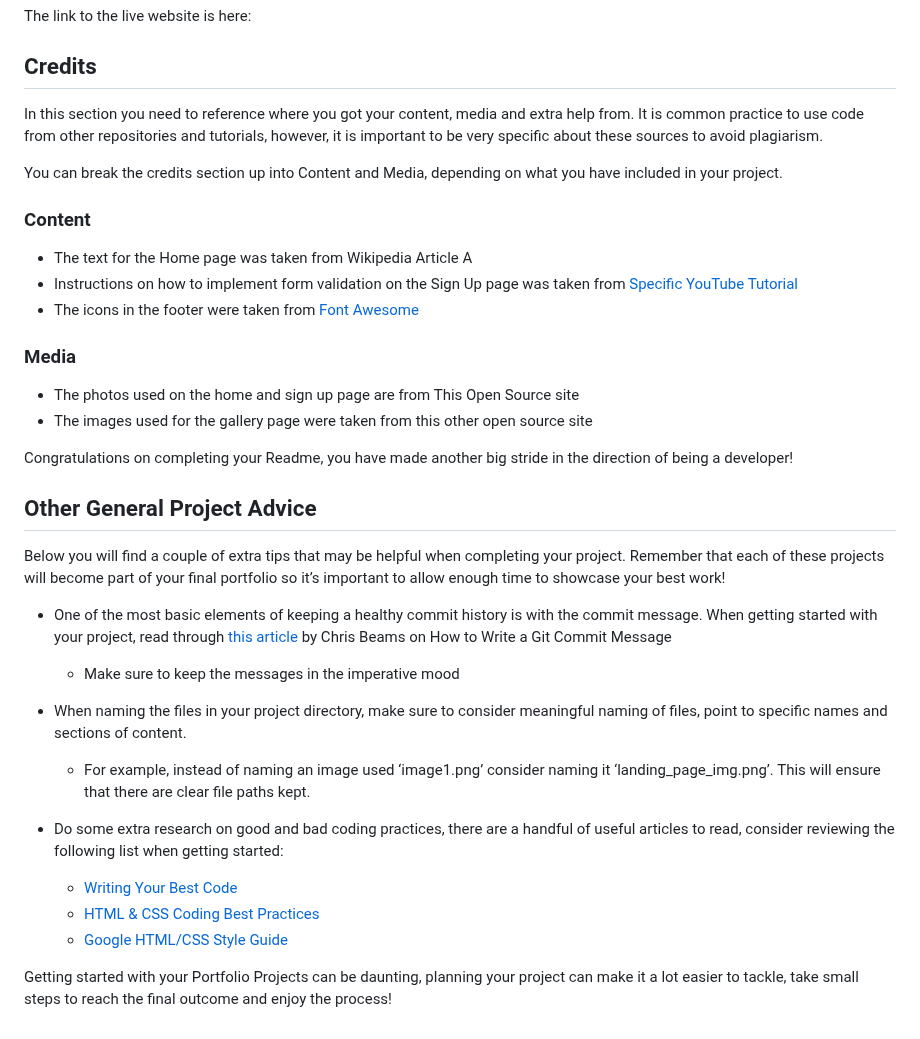
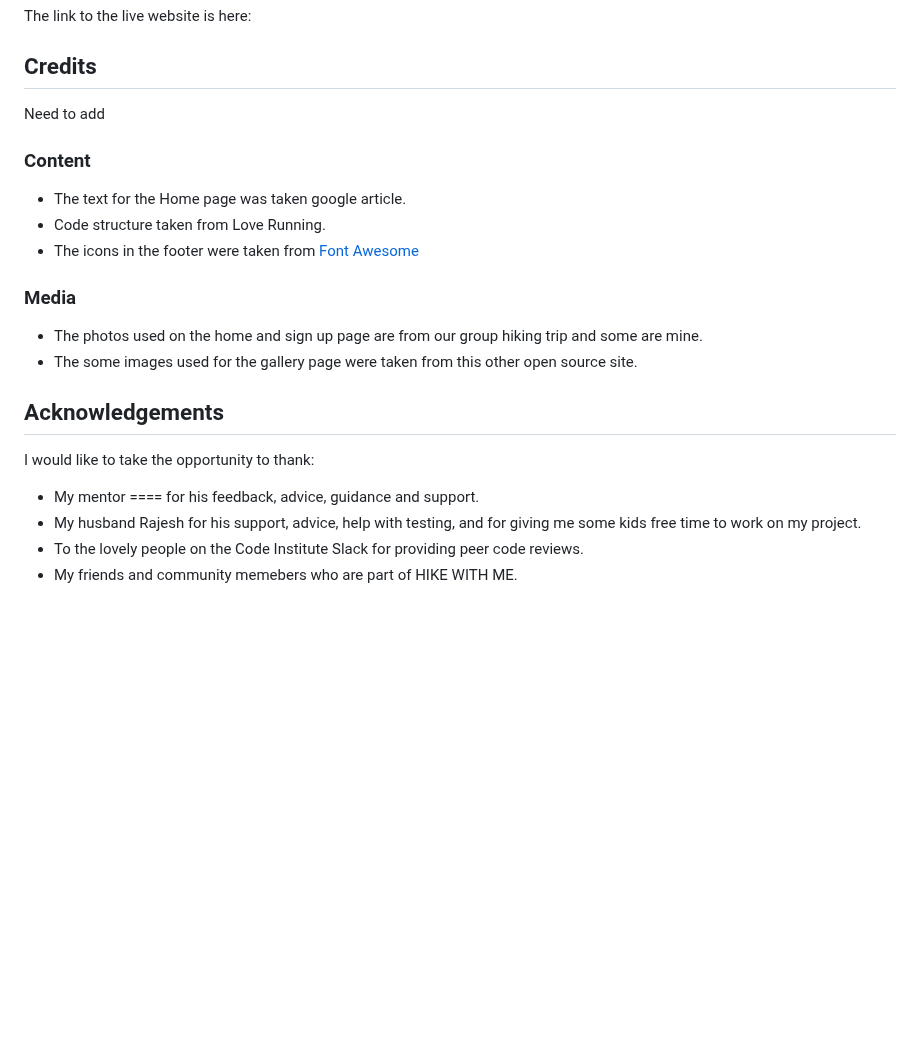
Before and after one commit to preeticancode/hike-with-me, a Markdown page: README.md, the part around the change. Drawn GitHub-style; blank space fills up the shorter version.

Commit message:
add read

```diff
--- a/README.md
+++ b/README.md
@@ -75,37 +75,25 @@ The link to the live website is here:
 
 ## Credits
 
-In this section you need to reference where you got your content, media and extra help from. It is common practice to use code from other repositories and tutorials, however, it is important to be very specific about these sources to avoid plagiarism.
-
-You can break the credits section up into Content and Media, depending on what you have included in your project.
+Need to add
 
 ### Content
 
-- The text for the Home page was taken from Wikipedia Article A
-- Instructions on how to implement form validation on the Sign Up page was taken from [Specific YouTube Tutorial](https://www.youtube.com/)
+- The text for the Home page was taken google article.
+- Code structure taken from Love Running.
 - The icons in the footer were taken from [Font Awesome](https://fontawesome.com/)
 
 ### Media
 
-- The photos used on the home and sign up page are from This Open Source site
-- The images used for the gallery page were taken from this other open source site
+- The photos used on the home and sign up page are from our group hiking trip and some are mine.
+- The some images used for the gallery page were taken from this other open source site.
 
 
-Congratulations on completing your Readme, you have made another big stride in the direction of being a developer!
 
-## Other General Project Advice
+## Acknowledgements
 
-Below you will find a couple of extra tips that may be helpful when completing your project. Remember that each of these projects will become part of your final portfolio so it’s important to allow enough time to showcase your best work!
-
-- One of the most basic elements of keeping a healthy commit history is with the commit message. When getting started with your project, read through [this article](https://chris.beams.io/posts/git-commit/) by Chris Beams on How to Write  a Git Commit Message
-  - Make sure to keep the messages in the imperative mood
-
-- When naming the files in your project directory, make sure to consider meaningful naming of files, point to specific names and sections of content.
-  - For example, instead of naming an image used ‘image1.png’ consider naming it ‘landing_page_img.png’. This will ensure that there are clear file paths kept.
-
-- Do some extra research on good and bad coding practices, there are a handful of useful articles to read, consider reviewing the following list when getting started:
-  - [Writing Your Best Code](https://learn.shayhowe.com/html-css/writing-your-best-code/)
-  - [HTML & CSS Coding Best Practices](https://medium.com/@inceptiondj.info/html-css-coding-best-practice-fadb9870a00f)
-  - [Google HTML/CSS Style Guide](https://google.github.io/styleguide/htmlcssguide.html#General)
-
-Getting started with your Portfolio Projects can be daunting, planning your project can make it a lot easier to tackle, take small steps to reach the final outcome and enjoy the process!
+I would like to take the opportunity to thank:
+- My mentor ==== for his feedback, advice, guidance and support.
+- My husband Rajesh for his support, advice, help with testing, and for giving me some kids free time to work on my project.
+- To the lovely people on the Code Institute Slack for providing peer code reviews.
+- My friends and community memebers who are part of HIKE WITH ME.
```
